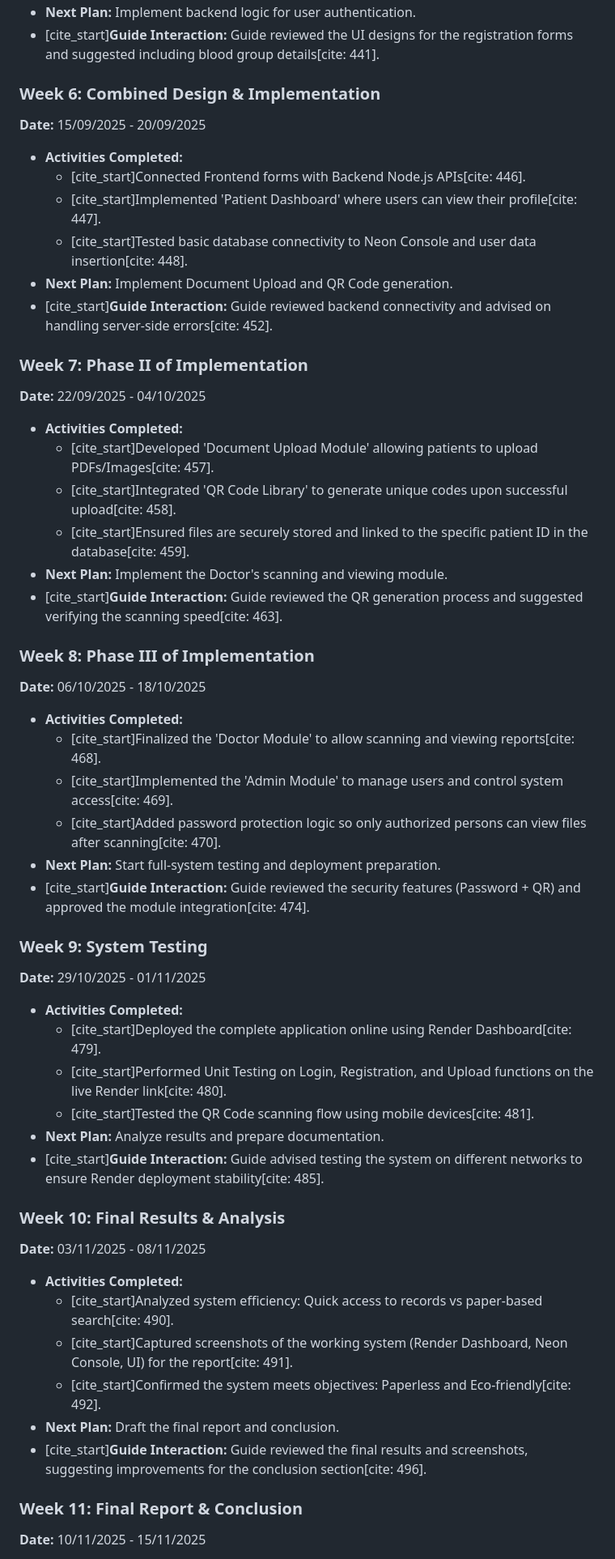
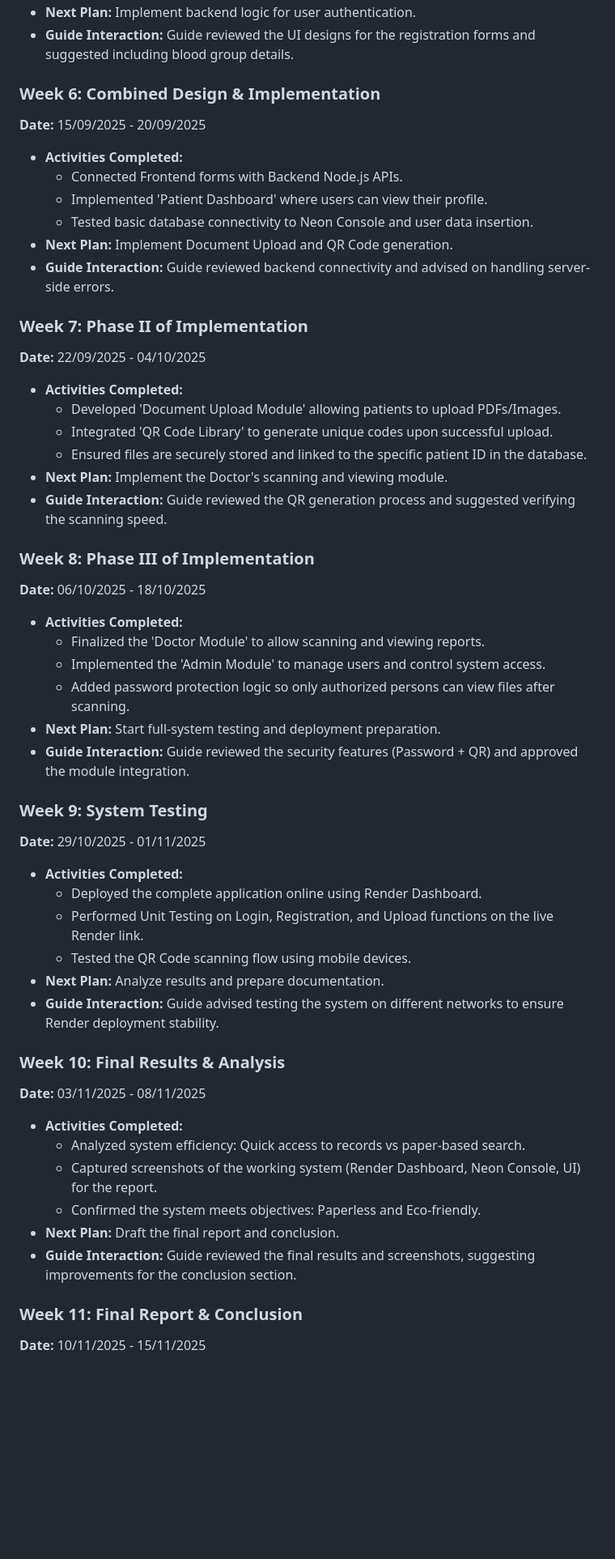
Before and after one commit to marveldevraj3407/qr_healthlock, a Markdown page: LOGBOOK.md, the part around the change printed below. Shown: that part at 81% size. Rendered like a GitHub page; blank space fills up the shorter version.

```diff
--- a/LOGBOOK.md
+++ b/LOGBOOK.md
@@ -68,50 +61,50 @@
 * **Next Plan:** Implement backend logic for user authentication.
-* [cite_start]**Guide Interaction:** Guide reviewed the UI designs for the registration forms and suggested including blood group details[cite: 441].
+* **Guide Interaction:** Guide reviewed the UI designs for the registration forms and suggested including blood group details.
 
 ### Week 6: Combined Design & Implementation
 **Date:** 15/09/2025 - 20/09/2025
 * **Activities Completed:**
-    * [cite_start]Connected Frontend forms with Backend Node.js APIs[cite: 446].
-    * [cite_start]Implemented 'Patient Dashboard' where users can view their profile[cite: 447].
-    * [cite_start]Tested basic database connectivity to Neon Console and user data insertion[cite: 448].
+    * Connected Frontend forms with Backend Node.js APIs.
+    * Implemented 'Patient Dashboard' where users can view their profile.
+    * Tested basic database connectivity to Neon Console and user data insertion.
 * **Next Plan:** Implement Document Upload and QR Code generation.
-* [cite_start]**Guide Interaction:** Guide reviewed backend connectivity and advised on handling server-side errors[cite: 452].
+* **Guide Interaction:** Guide reviewed backend connectivity and advised on handling server-side errors.
 
 ### Week 7: Phase II of Implementation
 **Date:** 22/09/2025 - 04/10/2025
 * **Activities Completed:**
-    * [cite_start]Developed 'Document Upload Module' allowing patients to upload PDFs/Images[cite: 457].
-    * [cite_start]Integrated 'QR Code Library' to generate unique codes upon successful upload[cite: 458].
-    * [cite_start]Ensured files are securely stored and linked to the specific patient ID in the database[cite: 459].
+    * Developed 'Document Upload Module' allowing patients to upload PDFs/Images.
+    * Integrated 'QR Code Library' to generate unique codes upon successful upload.
+    * Ensured files are securely stored and linked to the specific patient ID in the database.
 * **Next Plan:** Implement the Doctor's scanning and viewing module.
-* [cite_start]**Guide Interaction:** Guide reviewed the QR generation process and suggested verifying the scanning speed[cite: 463].
+* **Guide Interaction:** Guide reviewed the QR generation process and suggested verifying the scanning speed.
 
 ### Week 8: Phase III of Implementation
 **Date:** 06/10/2025 - 18/10/2025
 * **Activities Completed:**
-    * [cite_start]Finalized the 'Doctor Module' to allow scanning and viewing reports[cite: 468].
-    * [cite_start]Implemented the 'Admin Module' to manage users and control system access[cite: 469].
-    * [cite_start]Added password protection logic so only authorized persons can view files after scanning[cite: 470].
+    * Finalized the 'Doctor Module' to allow scanning and viewing reports.
+    * Implemented the 'Admin Module' to manage users and control system access.
+    * Added password protection logic so only authorized persons can view files after scanning.
 * **Next Plan:** Start full-system testing and deployment preparation.
-* [cite_start]**Guide Interaction:** Guide reviewed the security features (Password + QR) and approved the module integration[cite: 474].
+* **Guide Interaction:** Guide reviewed the security features (Password + QR) and approved the module integration.
 
 ### Week 9: System Testing
 **Date:** 29/10/2025 - 01/11/2025
 * **Activities Completed:**
-    * [cite_start]Deployed the complete application online using Render Dashboard[cite: 479].
-    * [cite_start]Performed Unit Testing on Login, Registration, and Upload functions on the live Render link[cite: 480].
-    * [cite_start]Tested the QR Code scanning flow using mobile devices[cite: 481].
+    * Deployed the complete application online using Render Dashboard.
+    * Performed Unit Testing on Login, Registration, and Upload functions on the live Render link.
+    * Tested the QR Code scanning flow using mobile devices.
 * **Next Plan:** Analyze results and prepare documentation.
-* [cite_start]**Guide Interaction:** Guide advised testing the system on different networks to ensure Render deployment stability[cite: 485].
+* **Guide Interaction:** Guide advised testing the system on different networks to ensure Render deployment stability.
 
 ### Week 10: Final Results & Analysis
 **Date:** 03/11/2025 - 08/11/2025
 * **Activities Completed:**
-    * [cite_start]Analyzed system efficiency: Quick access to records vs paper-based search[cite: 490].
-    * [cite_start]Captured screenshots of the working system (Render Dashboard, Neon Console, UI) for the report[cite: 491].
-    * [cite_start]Confirmed the system meets objectives: Paperless and Eco-friendly[cite: 492].
+    * Analyzed system efficiency: Quick access to records vs paper-based search.
+    * Captured screenshots of the working system (Render Dashboard, Neon Console, UI) for the report.
+    * Confirmed the system meets objectives: Paperless and Eco-friendly.
 * **Next Plan:** Draft the final report and conclusion.
-* [cite_start]**Guide Interaction:** Guide reviewed the final results and screenshots, suggesting improvements for the conclusion section[cite: 496].
+* **Guide Interaction:** Guide reviewed the final results and screenshots, suggesting improvements for the conclusion section.
 
 ### Week 11: Final Report & Conclusion
 **Date:** 10/11/2025 - 15/11/2025
```
Also changed, not shown: other parts of LOGBOOK.md (+19 -26 lines).
